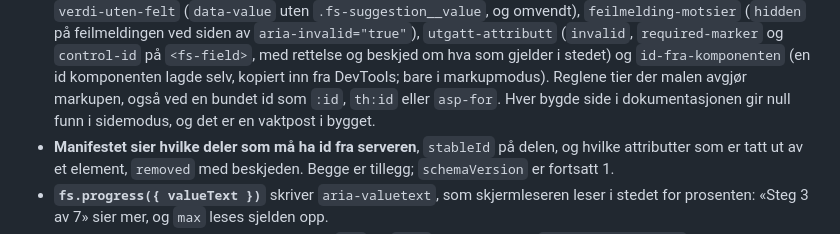
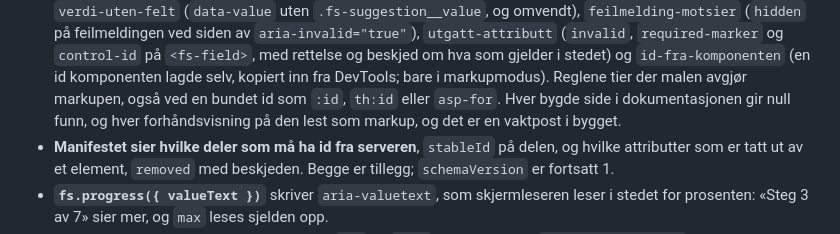
Before and after one commit to MarkusAugust/fristil, a Markdown page: designsystem/CHANGELOG.md, the part around the change. Drawn GitHub-style.

Commit message:
Si i versjonsloggen at vakten også leser forhåndsvisningene

```diff
--- a/designsystem/CHANGELOG.md
+++ b/designsystem/CHANGELOG.md
@@ -105,8 +105,8 @@ egen overskrift «Brytende».
   stedet) og `id-fra-komponenten` (en id komponenten lagde selv, kopiert inn
   fra DevTools; bare i markupmodus). Reglene tier der malen avgjør markupen,
   også ved en bundet id som `:id`, `th:id` eller `asp-for`. Hver bygde side
-  i dokumentasjonen gir null funn i sidemodus, og det er en vaktpost i
-  bygget.
+  i dokumentasjonen gir null funn, og hver forhåndsvisning på den lest som
+  markup, og det er en vaktpost i bygget.
 - **Manifestet sier hvilke deler som må ha id fra serveren**, `stableId` på
   delen, og hvilke attributter som er tatt ut av et element, `removed` med
   beskjeden. Begge er tillegg; `schemaVersion` er fortsatt 1.
```
